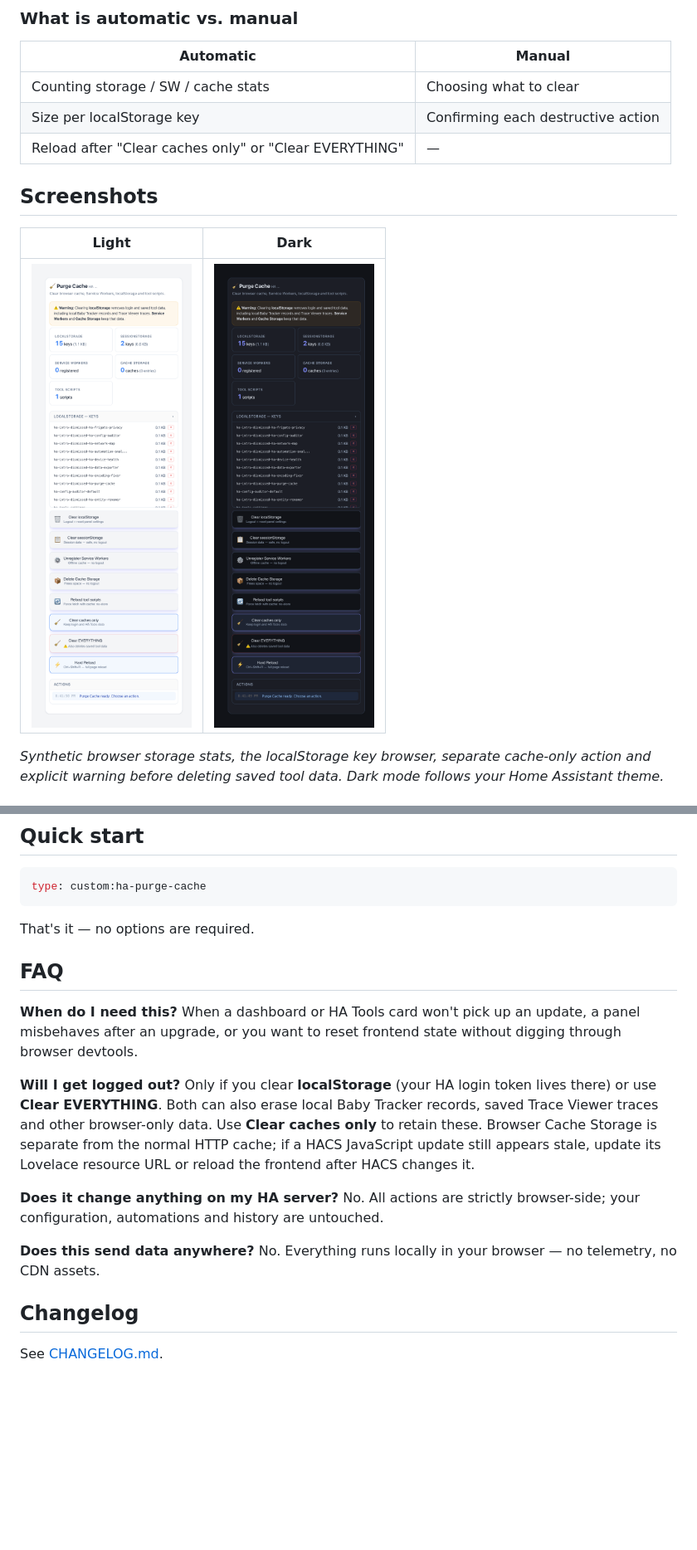
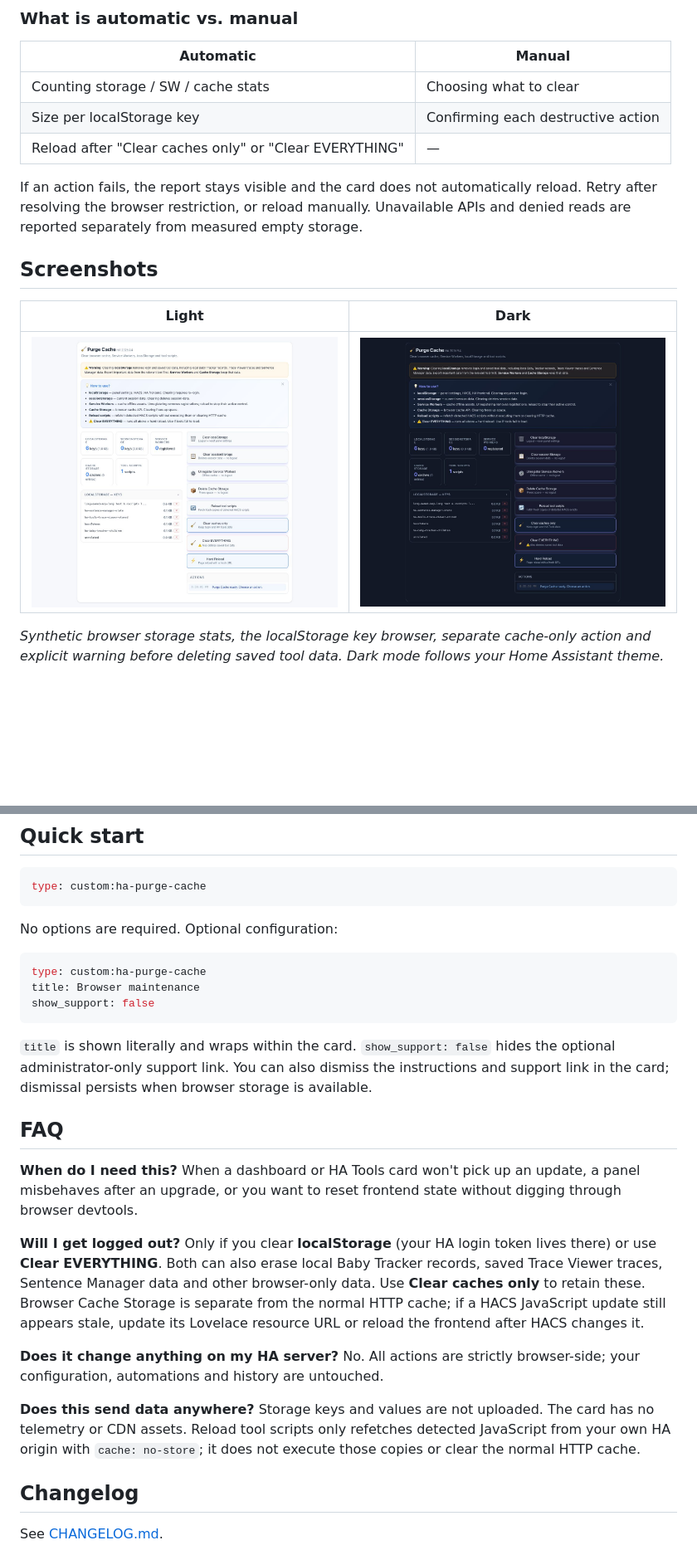
Before and after one commit to MacSiem/ha-purge-cache, a Markdown page: README.md, 2 parts joined by grey strips. Shown at 83% size. Rendered like a GitHub page; pictures changed too: docs/screenshots/card-main-dark.jpg (added), docs/screenshots/card-main-light.jpg (added); blank space fills up the shorter version.

Commit message:
docs: finalize Purge 4.1.15 guidance and verified screenshots

````diff
--- a/README.md
+++ b/README.md
@@ -32,11 +32,13 @@ force-reload HA Tools scripts — from a Lovelace card.
 | Size per localStorage key | Confirming each destructive action |
 | Reload after "Clear caches only" or "Clear EVERYTHING" | — |
 
+If an action fails, the report stays visible and the card does not automatically reload. Retry after resolving the browser restriction, or reload manually. Unavailable APIs and denied reads are reported separately from measured empty storage.
+
 ## Screenshots
 
 | Light | Dark |
 |---|---|
-| ![Main view, light theme](docs/screenshots/card-main-light.png) | ![Main view, dark theme](docs/screenshots/card-main-dark.png) |
+| ![Main view, light theme](docs/screenshots/card-main-light.jpg) | ![Main view, dark theme](docs/screenshots/card-main-dark.jpg) |
 
 *Synthetic browser storage stats, the localStorage key browser, separate
 cache-only action and explicit warning before deleting saved tool data. Dark
@@ -55,7 +57,15 @@ mode follows your Home Assistant theme.*
 type: custom:ha-purge-cache
 ```
 
-That's it — no options are required.
+No options are required. Optional configuration:
+
+```yaml
+type: custom:ha-purge-cache
+title: Browser maintenance
+show_support: false
+```
+
+`title` is shown literally and wraps within the card. `show_support: false` hides the optional administrator-only support link. You can also dismiss the instructions and support link in the card; dismissal persists when browser storage is available.
 
 ## FAQ
 
@@ -67,7 +77,7 @@ browser devtools.
 **Will I get logged out?**
 Only if you clear **localStorage** (your HA login token lives there) or use
 **Clear EVERYTHING**. Both can also erase local Baby Tracker records, saved
-Trace Viewer traces and other browser-only data. Use **Clear caches only** to
+Trace Viewer traces, Sentence Manager data and other browser-only data. Use **Clear caches only** to
 retain these. Browser Cache Storage is separate from the normal HTTP cache;
 if a HACS JavaScript update still appears stale, update its Lovelace resource
 URL or reload the frontend after HACS changes it.
@@ -77,7 +87,7 @@ No. All actions are strictly browser-side; your configuration, automations
 and history are untouched.
 
 **Does this send data anywhere?**
-No. Everything runs locally in your browser — no telemetry, no CDN assets.
+Storage keys and values are not uploaded. The card has no telemetry or CDN assets. Reload tool scripts only refetches detected JavaScript from your own HA origin with `cache: no-store`; it does not execute those copies or clear the normal HTTP cache.
 
 ## Changelog
 
````
Also changed, not shown: other parts of README.md (+1 -1 lines), CHANGELOG.md (+9 -14 lines), 1 other file.
